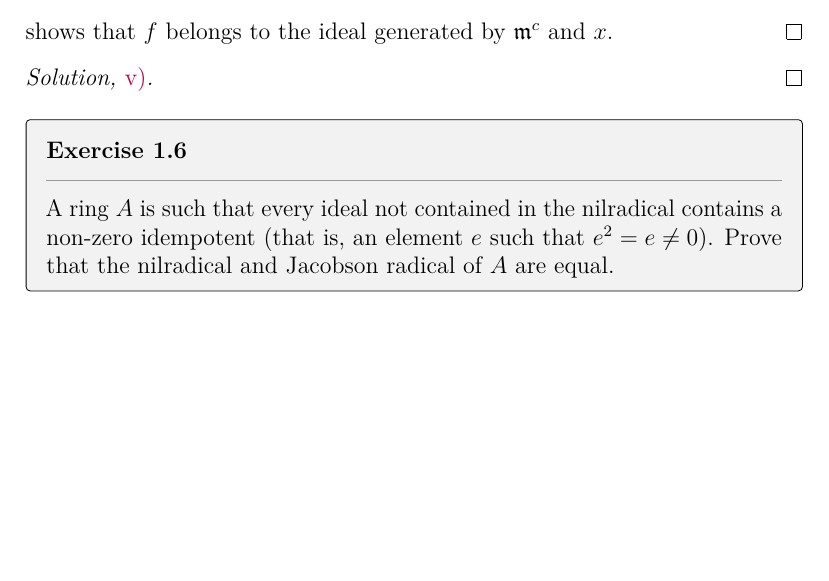
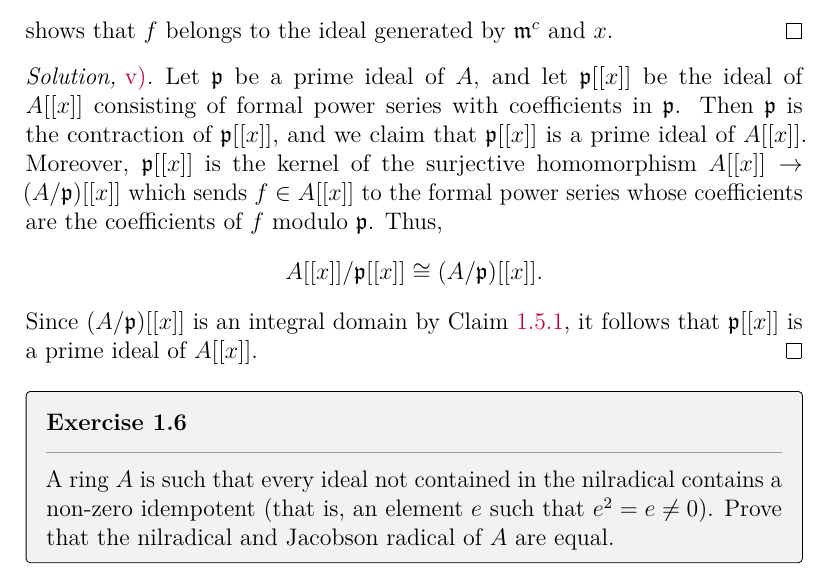
Before and after one commit to artemmavrin/atiyah-macdonald, a LaTeX document (solutions.tex, which reads chapters/01/exercises/05.tex): part of page 10 of 14 before the commit and part of page 10 of 15 after it, cut so that both start at the same text, the shorter picture padded with empty space. Compiled offline with pdfLaTeX.

Commit message:
added 1.5.v solution

```diff
--- a/chapters/01/exercises/05.tex
+++ b/chapters/01/exercises/05.tex
@@ -165,5 +165,12 @@ shows that \(f\) belongs to the ideal generated by \(\mathfrak{m}^c\) and \(x\).
 \end{partsolution}
 
 \begin{partsolution}{1}{5}{v}
-
+Let \(\mathfrak{p}\) be a prime ideal of \(A\), and let \(\mathfrak{p}[[x]]\) be the ideal of \(A[[x]]\) consisting of formal power series with coefficients in \(\mathfrak{p}\).
+Then \(\mathfrak{p}\) is the contraction of \(\mathfrak{p}[[x]]\), and we claim that \(\mathfrak{p}[[x]]\) is a prime ideal of \(A[[x]]\).
+Moreover, \(\mathfrak{p}[[x]]\) is the kernel of the surjective homomorphism \(A[[x]] \to (A / \mathfrak{p})[[x]]\) which sends \(f \in A[[x]]\) to the formal power series whose coefficients are the coefficients of \(f\) modulo \(\mathfrak{p}\).
+Thus,
+\begin{equation*}
+A[[x]] / \mathfrak{p}[[x]] \cong (A / \mathfrak{p})[[x]].
+\end{equation*}
+Since \((A / \mathfrak{p})[[x]]\) is an integral domain by Claim~\ref{claim:1.5.1}, it follows that \(\mathfrak{p}[[x]]\) is a prime ideal of \(A[[x]]\).
 \end{partsolution}
```
Also changed, not shown: chapters/01/exercises/05.tex (52 more changed lines).
